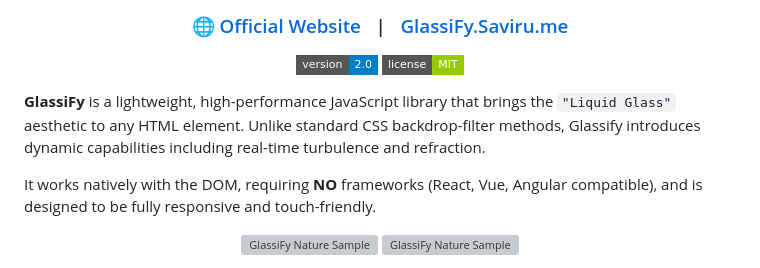
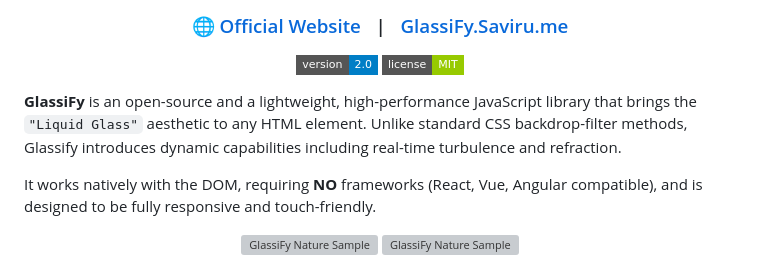
Before and after one commit to Saviru/GlassiFy, a Markdown page: README.MD, the part around the change. Drawn GitHub-style; badges without logos; grey boxes are pictures that could not be loaded.

Commit message:
Clarify GlassiFy as open-source library
Updated project description to emphasize open-source nature.

```diff
--- a/README.MD
+++ b/README.MD
@@ -21,7 +21,7 @@
 </p>
 </div>
 
-**GlassiFy** is a lightweight, high-performance JavaScript library that brings the `"Liquid Glass"` aesthetic to any HTML element. Unlike standard CSS backdrop-filter methods, Glassify introduces dynamic capabilities including real-time turbulence and refraction.
+**GlassiFy** is an open-source and a lightweight, high-performance JavaScript library that brings the `"Liquid Glass"` aesthetic to any HTML element. Unlike standard CSS backdrop-filter methods, Glassify introduces dynamic capabilities including real-time turbulence and refraction.
 
 It works natively with the DOM, requiring **NO** frameworks (React, Vue, Angular compatible), and is designed to be fully responsive and touch-friendly.
 
```
